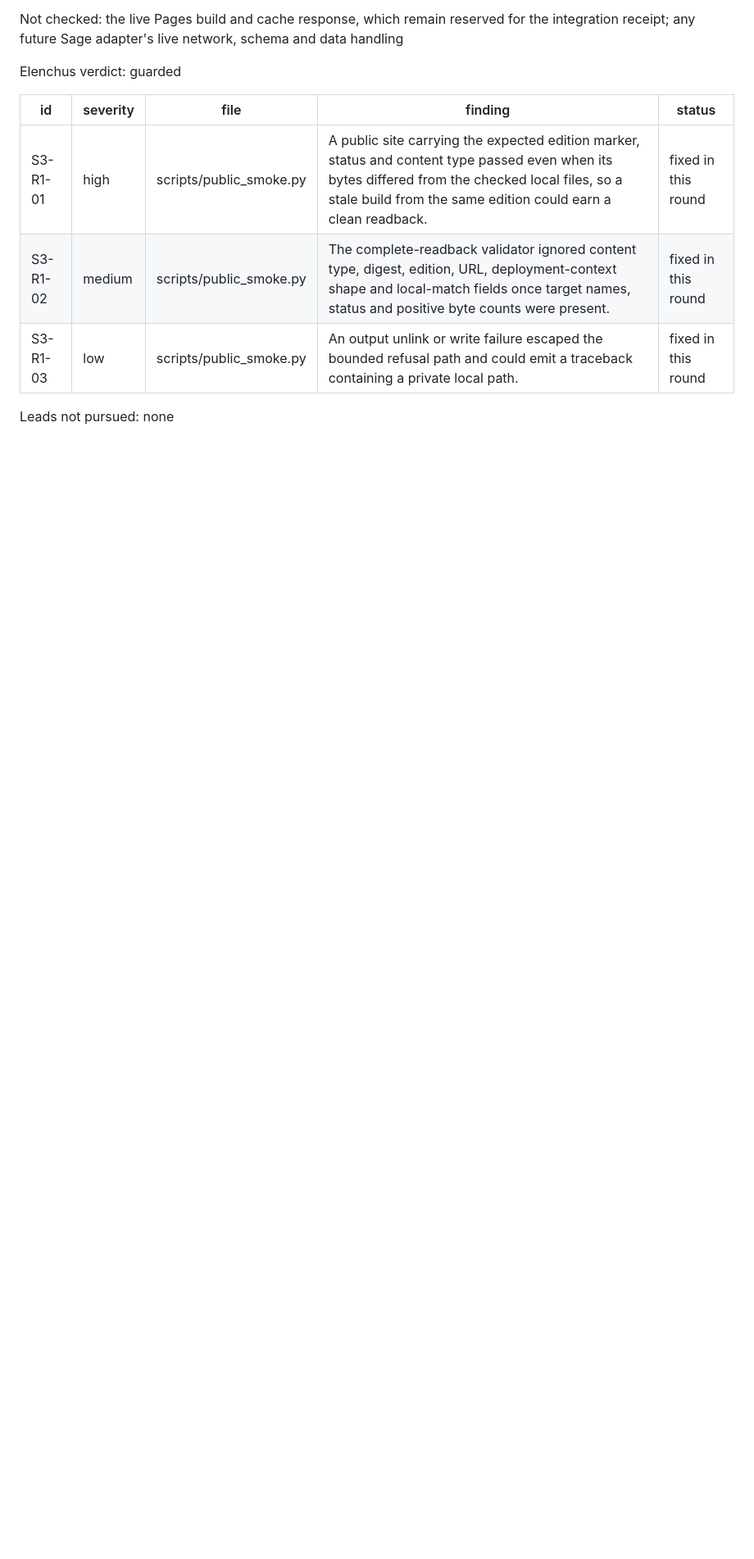
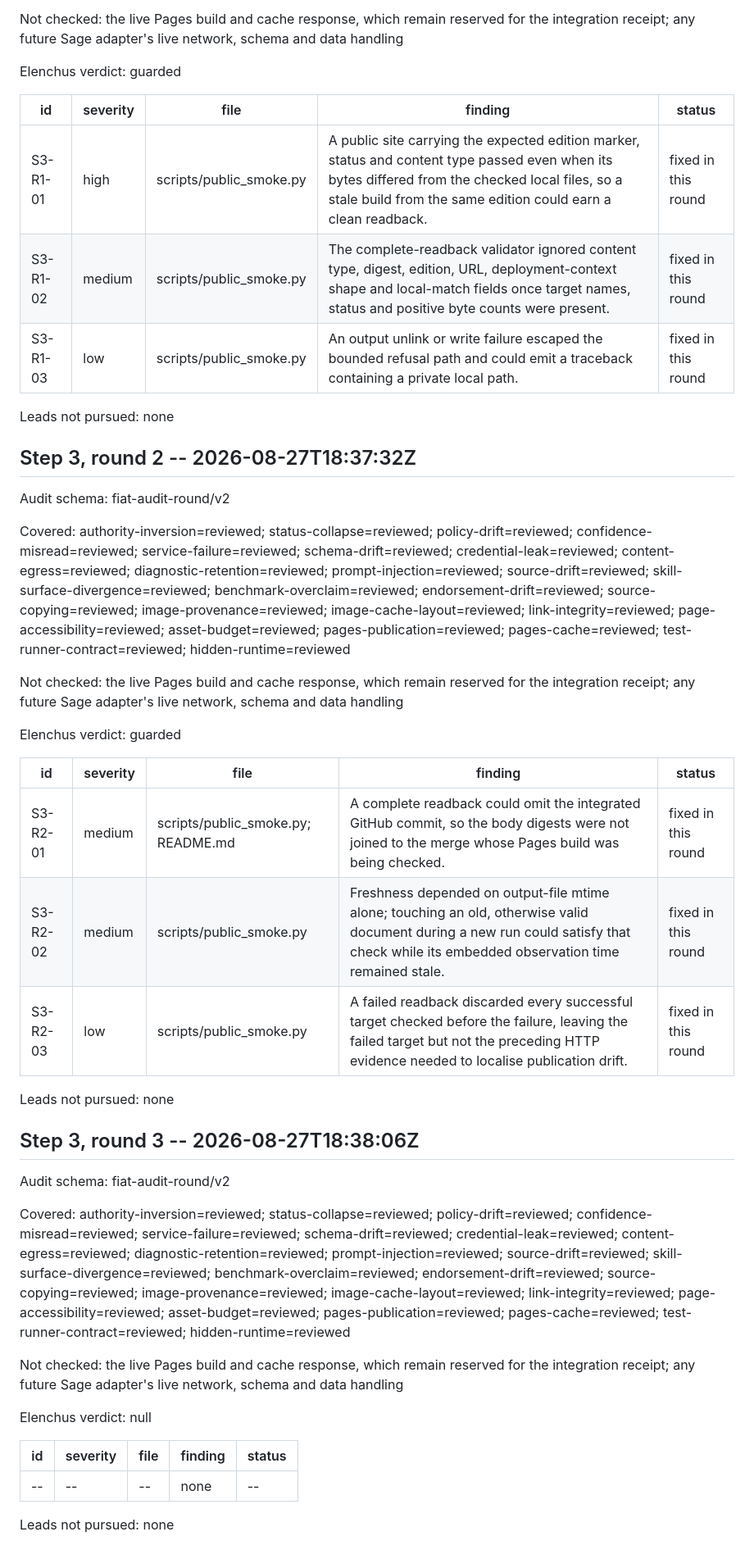
Before and after one commit to laurenceday/shoggoth-and-levanto, a Markdown page: audit/rounds/fiat-cooperative-shoggoth-and-levanto-study-and-site.md, the part around the change. Shown at 82% size. Drawn GitHub-style; blank space fills up the shorter version.

Commit message:
chore: record clean step three audit
Co-authored-by: Shoggoth <shoggoth@wildcat.finance>

Wildcat-Origin: shoggoth

```diff
--- a/audit/rounds/fiat-cooperative-shoggoth-and-levanto-study-and-site.md
+++ b/audit/rounds/fiat-cooperative-shoggoth-and-levanto-study-and-site.md
@@ -119,3 +119,37 @@ Elenchus verdict: guarded
 | S3-R1-03 | low | scripts/public_smoke.py | An output unlink or write failure escaped the bounded refusal path and could emit a traceback containing a private local path. | fixed in this round |
 
 Leads not pursued: none
+
+## Step 3, round 2 -- 2026-08-27T18:37:32Z
+
+Audit schema: fiat-audit-round/v2
+
+Covered: authority-inversion=reviewed; status-collapse=reviewed; policy-drift=reviewed; confidence-misread=reviewed; service-failure=reviewed; schema-drift=reviewed; credential-leak=reviewed; content-egress=reviewed; diagnostic-retention=reviewed; prompt-injection=reviewed; source-drift=reviewed; skill-surface-divergence=reviewed; benchmark-overclaim=reviewed; endorsement-drift=reviewed; source-copying=reviewed; image-provenance=reviewed; image-cache-layout=reviewed; link-integrity=reviewed; page-accessibility=reviewed; asset-budget=reviewed; pages-publication=reviewed; pages-cache=reviewed; test-runner-contract=reviewed; hidden-runtime=reviewed
+
+Not checked: the live Pages build and cache response, which remain reserved for the integration receipt; any future Sage adapter's live network, schema and data handling
+
+Elenchus verdict: guarded
+
+| id | severity | file | finding | status |
+| --- | --- | --- | --- | --- |
+| S3-R2-01 | medium | scripts/public_smoke.py; README.md | A complete readback could omit the integrated GitHub commit, so the body digests were not joined to the merge whose Pages build was being checked. | fixed in this round |
+| S3-R2-02 | medium | scripts/public_smoke.py | Freshness depended on output-file mtime alone; touching an old, otherwise valid document during a new run could satisfy that check while its embedded observation time remained stale. | fixed in this round |
+| S3-R2-03 | low | scripts/public_smoke.py | A failed readback discarded every successful target checked before the failure, leaving the failed target but not the preceding HTTP evidence needed to localise publication drift. | fixed in this round |
+
+Leads not pursued: none
+
+## Step 3, round 3 -- 2026-08-27T18:38:06Z
+
+Audit schema: fiat-audit-round/v2
+
+Covered: authority-inversion=reviewed; status-collapse=reviewed; policy-drift=reviewed; confidence-misread=reviewed; service-failure=reviewed; schema-drift=reviewed; credential-leak=reviewed; content-egress=reviewed; diagnostic-retention=reviewed; prompt-injection=reviewed; source-drift=reviewed; skill-surface-divergence=reviewed; benchmark-overclaim=reviewed; endorsement-drift=reviewed; source-copying=reviewed; image-provenance=reviewed; image-cache-layout=reviewed; link-integrity=reviewed; page-accessibility=reviewed; asset-budget=reviewed; pages-publication=reviewed; pages-cache=reviewed; test-runner-contract=reviewed; hidden-runtime=reviewed
+
+Not checked: the live Pages build and cache response, which remain reserved for the integration receipt; any future Sage adapter's live network, schema and data handling
+
+Elenchus verdict: null
+
+| id | severity | file | finding | status |
+| --- | --- | --- | --- | --- |
+| -- | -- | -- | none | -- |
+
+Leads not pursued: none
```
Also changed, not shown: audit/rounds/fiat-cooperative-shoggoth-and-levanto-study-and-site.synopsis.md (+3 -1 lines).
